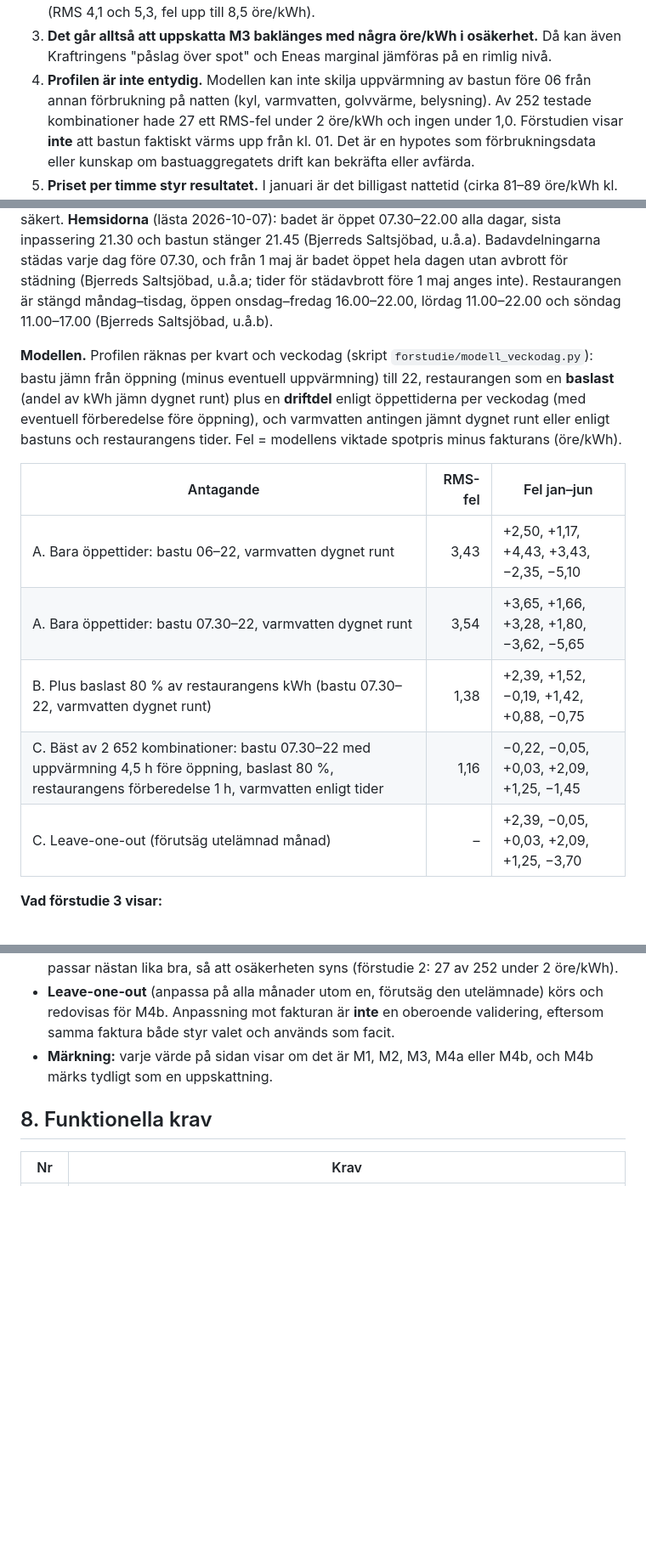
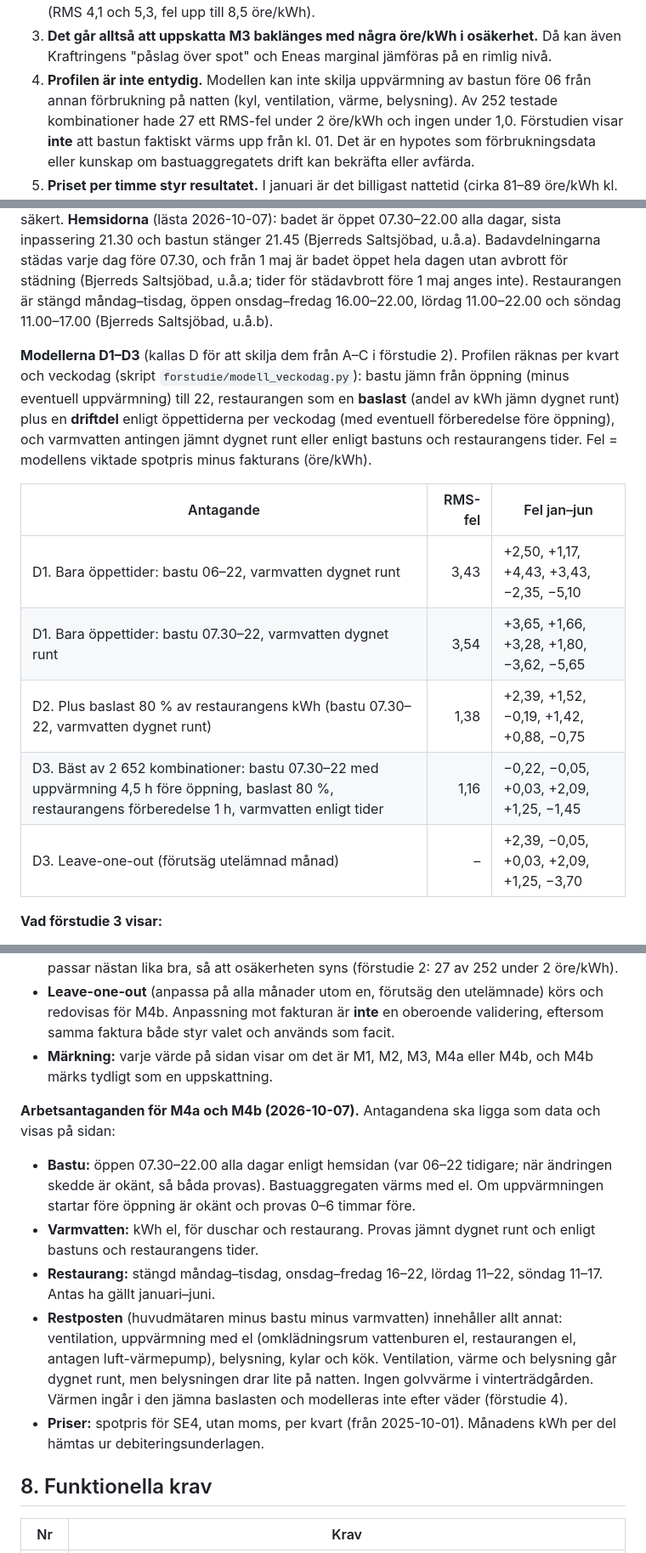
Before and after one commit to kentlundgren/Bjerred-el, a Markdown page: Spotpris/PRD.md, 3 parts joined by grey strips. Shown at 85% size. Drawn GitHub-style; blank space fills up the shorter version.

```diff
--- a/Spotpris/PRD.md
+++ b/Spotpris/PRD.md
@@ -121,7 +125,7 @@ apr −0,08, maj +1,33, jun +0,92.
    förutsäger en utelämnad månad inom 3 öre/kWh. Det är en klart bättre uppskattning än M1 och M2 (RMS 4,1 och 5,3, fel upp till 8,5 öre/kWh).
 3. **Det går alltså att uppskatta M3 baklänges med några öre/kWh i osäkerhet.** Då kan även Kraftringens "påslag över spot" och Eneas marginal
    jämföras på en rimlig nivå.
-4. **Profilen är inte entydig.** Modellen kan inte skilja uppvärmning av bastun före 06 från annan förbrukning på natten (kyl, varmvatten, golvvärme,
+4. **Profilen är inte entydig.** Modellen kan inte skilja uppvärmning av bastun före 06 från annan förbrukning på natten (kyl, ventilation, värme,
    belysning). Av 252 testade kombinationer hade 27 ett RMS-fel under 2 öre/kWh och ingen under 1,0. Förstudien visar **inte** att bastun faktiskt
    värms upp från kl. 01. Det är en hypotes som förbrukningsdata eller kunskap om bastuaggregatets drift kan bekräfta eller avfärda.
 5. **Priset per timme styr resultatet.** I januari är det billigast nattetid (cirka 81–89 öre/kWh kl. 00–05) och dyrast kl. 16–18 (143–151). I maj är det
@@ -136,17 +140,17 @@ och gäller varmvatten till duschar och restaurang. Restaurangens tider antas ha
 städas varje dag före 07.30, och från 1 maj är badet öppet hela dagen utan avbrott för städning (Bjerreds Saltsjöbad, u.å.a; tider för städavbrott före 1 maj anges inte).
 Restaurangen är stängd måndag–tisdag, öppen onsdag–fredag 16.00–22.00, lördag 11.00–22.00 och söndag 11.00–17.00 (Bjerreds Saltsjöbad, u.å.b).
 
-**Modellen.** Profilen räknas per kvart och veckodag (skript `forstudie/modell_veckodag.py`): bastu jämn från öppning (minus eventuell uppvärmning) till 22, restaurangen som en
+**Modellerna D1–D3** (kallas D för att skilja dem från A–C i förstudie 2). Profilen räknas per kvart och veckodag (skript `forstudie/modell_veckodag.py`): bastu jämn från öppning (minus eventuell uppvärmning) till 22, restaurangen som en
 **baslast** (andel av kWh jämn dygnet runt) plus en **driftdel** enligt öppettiderna per veckodag (med eventuell förberedelse före öppning), och varmvatten antingen jämnt dygnet
 runt eller enligt bastuns och restaurangens tider. Fel = modellens viktade spotpris minus fakturans (öre/kWh).
 
 | Antagande | RMS-fel | Fel jan–jun |
 |-----------|--------:|-------------|
-| A. Bara öppettider: bastu 06–22, varmvatten dygnet runt | 3,43 | +2,50, +1,17, +4,43, +3,43, −2,35, −5,10 |
-| A. Bara öppettider: bastu 07.30–22, varmvatten dygnet runt | 3,54 | +3,65, +1,66, +3,28, +1,80, −3,62, −5,65 |
-| B. Plus baslast 80 % av restaurangens kWh (bastu 07.30–22, varmvatten dygnet runt) | 1,38 | +2,39, +1,52, −0,19, +1,42, +0,88, −0,75 |
-| C. Bäst av 2 652 kombinationer: bastu 07.30–22 med uppvärmning 4,5 h före öppning, baslast 80 %, restaurangens förberedelse 1 h, varmvatten enligt tider | 1,16 | −0,22, −0,05, +0,03, +2,09, +1,25, −1,45 |
-| C. Leave-one-out (förutsäg utelämnad månad) | – | +2,39, −0,05, +0,03, +2,09, +1,25, −3,70 |
+| D1. Bara öppettider: bastu 06–22, varmvatten dygnet runt | 3,43 | +2,50, +1,17, +4,43, +3,43, −2,35, −5,10 |
+| D1. Bara öppettider: bastu 07.30–22, varmvatten dygnet runt | 3,54 | +3,65, +1,66, +3,28, +1,80, −3,62, −5,65 |
+| D2. Plus baslast 80 % av restaurangens kWh (bastu 07.30–22, varmvatten dygnet runt) | 1,38 | +2,39, +1,52, −0,19, +1,42, +0,88, −0,75 |
+| D3. Bäst av 2 652 kombinationer: bastu 07.30–22 med uppvärmning 4,5 h före öppning, baslast 80 %, restaurangens förberedelse 1 h, varmvatten enligt tider | 1,16 | −0,22, −0,05, +0,03, +2,09, +1,25, −1,45 |
+| D3. Leave-one-out (förutsäg utelämnad månad) | – | +2,39, −0,05, +0,03, +2,09, +1,25, −3,70 |
 
 **Vad förstudie 3 visar:**
 
@@ -290,6 +294,17 @@ filer, kommentera i detalj, gul bakgrund bara på inmatningsfält. Källor i Har
   validering, eftersom samma faktura både styr valet och används som facit.
 - **Märkning:** varje värde på sidan visar om det är M1, M2, M3, M4a eller M4b, och M4b märks tydligt som en uppskattning.
 
+**Arbetsantaganden för M4a och M4b (2026-10-07).** Antagandena ska ligga som data och visas på sidan:
+
+- **Bastu:** öppen 07.30–22.00 alla dagar enligt hemsidan (var 06–22 tidigare; när ändringen skedde är okänt, så båda provas). Bastuaggregaten värms med el. Om uppvärmningen startar före öppning
+  är okänt och provas 0–6 timmar före.
+- **Varmvatten:** kWh el, för duschar och restaurang. Provas jämnt dygnet runt och enligt bastuns och restaurangens tider.
+- **Restaurang:** stängd måndag–tisdag, onsdag–fredag 16–22, lördag 11–22, söndag 11–17. Antas ha gällt januari–juni.
+- **Restposten** (huvudmätaren minus bastu minus varmvatten) innehåller allt annat: ventilation, uppvärmning med el (omklädningsrum vattenburen el, restaurangen el, antagen luft-värmepump),
+  belysning, kylar och kök. Ventilation, värme och belysning går dygnet runt, men belysningen drar lite på natten. Ingen golvvärme i vinterträdgården. Värmen ingår i den jämna baslasten och
+  modelleras inte efter väder (förstudie 4).
+- **Priser:** spotpris för SE4, utan moms, per kvart (från 2025-10-01). Månadens kWh per del hämtas ur debiteringsunderlagen.
+
 ## 8. Funktionella krav
 
 | Nr | Krav |
```
Also changed, not shown: other parts of Spotpris/PRD.md (+44 -16 lines).
